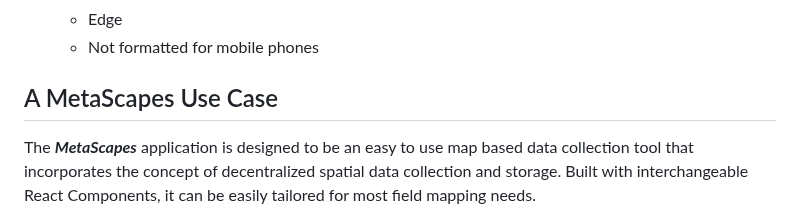
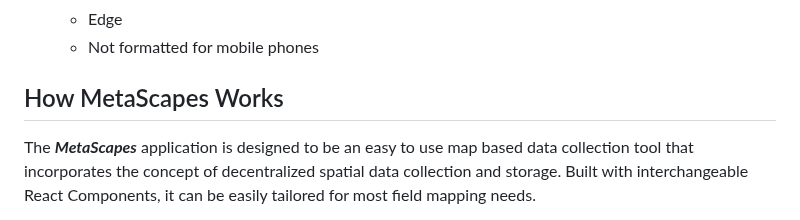
Before and after one commit to FieldBoss/metascapes, a Markdown page: README.md, the part around the change. Drawn GitHub-style.

```diff
--- a/README.md
+++ b/README.md
@@ -33,7 +33,7 @@ The _**MetaScapes**_ application has been deployed on AWS as a web service avail
     *   Not formatted for mobile phones
 
 
-A MetaScapes Use Case
+How MetaScapes Works
 --------------------
 
 The _**MetaScapes**_ application is designed to be an easy to use map based data collection tool that incorporates the concept of decentralized spatial data collection and storage. Built with interchangeable React Components, it can be easily tailored for most field mapping needs.
```
